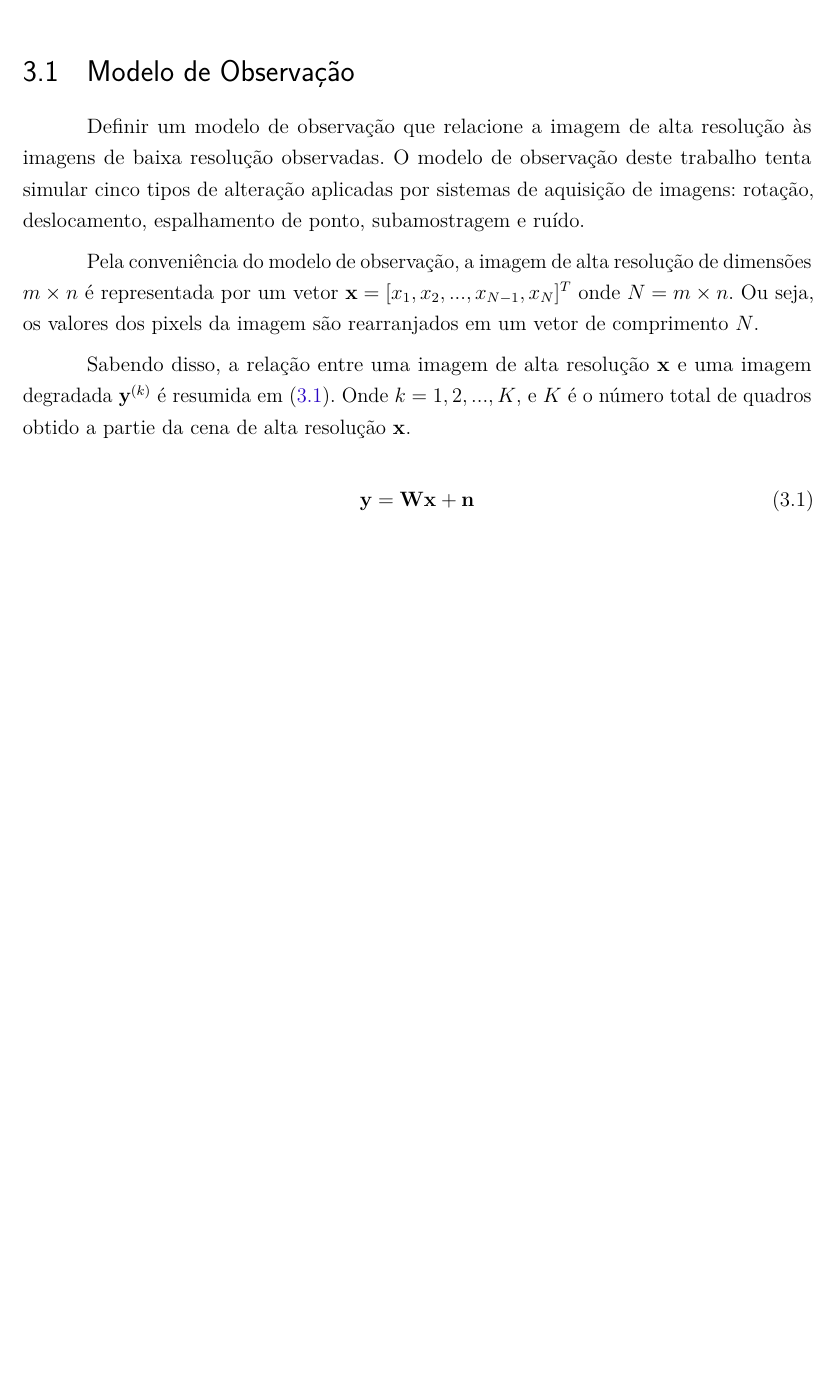
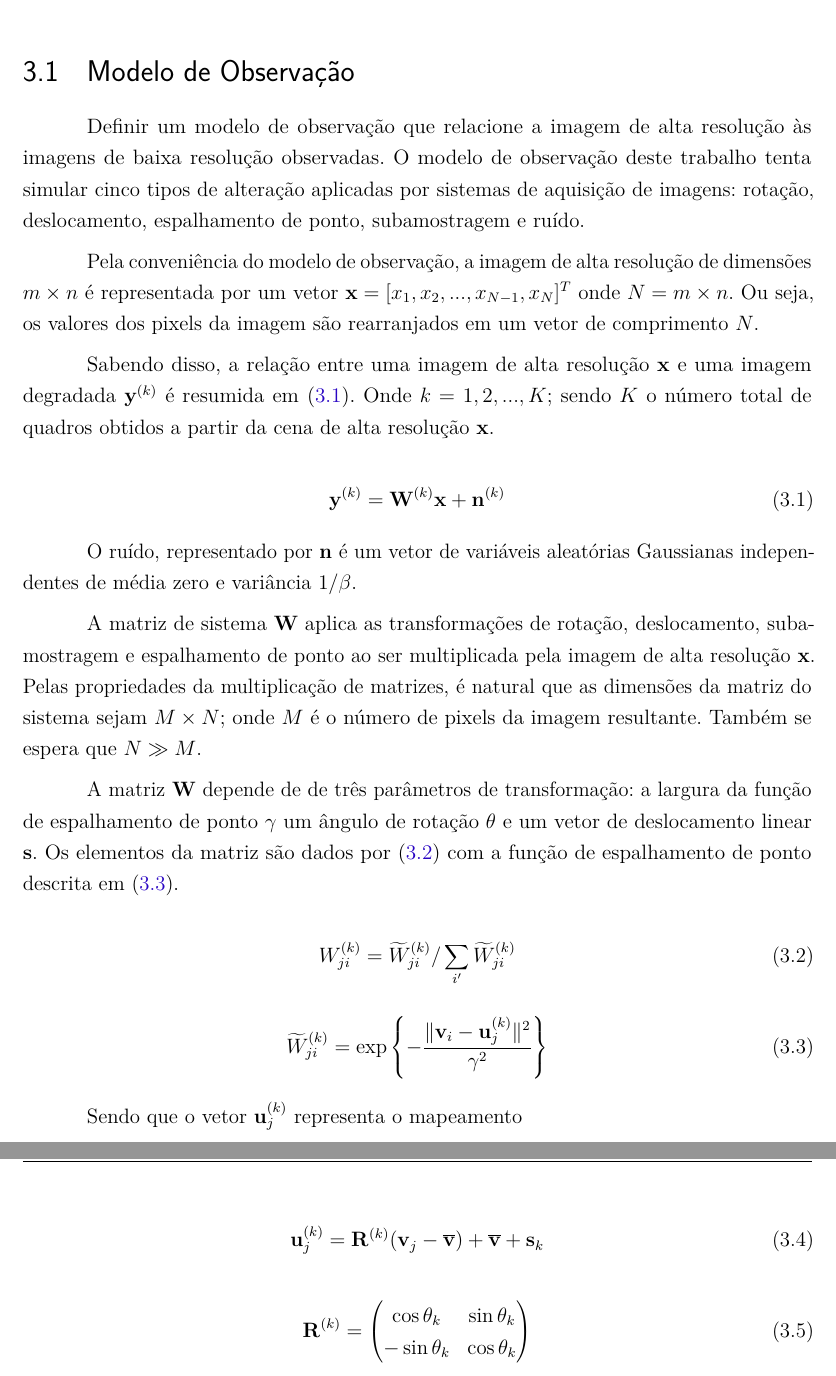
Before and after one commit to danchieta/projetoGurupi_texto, a LaTeX thesis (projetoGurupi.tex): part of page 16 of 20 before the commit and two parts of pages 16 and 17 of 21 after it, the two joined at a grey line, cut so that both start at the same text, the shorter picture padded with empty space. Compiled offline with pdfLaTeX.

Commit message:
Alteacoes no Desktop

```diff
--- a/projetoGurupi.tex
+++ b/projetoGurupi.tex
@@ -1,4 +1,4 @@
-\documentclass[12pt,openright,oneside,a4paper,eglish,brazil]{abntex2}
+\documentclass[12pt,openright,oneside,a4paper,english,brazil]{abntex2}
 
 % Pacotes básicos
 \usepackage{lmodern}			% Usa a fonte Latin Modern
@@ -9,6 +9,7 @@
 \usepackage{color}				% Controle das cores
 \usepackage{graphicx}			% Inclusão de gráficos
 \usepackage{microtype} 			% para melhorias de justificação
+\usepackage{amsmath}
 
 % CONFIGURAÇÕES DE PACOTES
 
@@ -261,11 +262,41 @@ Definir um modelo de observação que relacione a imagem de alta resolução às
 
 Pela conveniência do modelo de observação, a imagem de alta resolução de dimensões $m \times n$ é representada por um vetor $\mathbf{x} = [x_1, x_2, ... , x_{N-1}, x_N]^T$ onde $N ={} m \times n$. Ou seja, os valores dos pixels da imagem são rearranjados em um vetor de comprimento $N$.
 
-Sabendo disso, a relação entre uma imagem de alta resolução $\mathbf{x}$ e uma imagem degradada $\mathbf{y}^{(k)}$ é resumida em (\ref{eq:degradation}). Onde $k = 1,2,...,K$, e $K$ é o número total de quadros obtido a partie da cena de alta resolução $\mathbf{x}$.
+Sabendo disso, a relação entre uma imagem de alta resolução $\mathbf{x}$ e uma imagem degradada $\mathbf{y}^{(k)}$ é resumida em (\ref{eq:degradation}). Onde $k = 1,2,...,K$; sendo $K$ o número total de quadros obtidos a partir da cena de alta resolução $\mathbf{x}$.
 
 \begin{equation}
   \label{eq:degradation}
-  \mathbf{y} = \mathbf{Wx} + \mathbf{n}
+  \mathbf{y}^{(k)} = \mathbf{W}^{(k)}\mathbf{x} + \mathbf{n}^{(k)}
+\end{equation}
+
+O ruído, representado por $\mathbf{n}$ é um vetor de variáveis aleatórias Gaussianas independentes de média zero e variância $1/\beta$.
+
+A matriz de sistema $\mathbf{W}$ aplica as transformações de rotação, deslocamento, subamostragem e espalhamento de ponto ao ser multiplicada pela imagem de alta resolução $\mathbf{x}$. Pelas propriedades da multiplicação de matrizes, é natural que as dimensões da matriz do sistema sejam $M \times N$; onde $M$ é o número de pixels da imagem resultante. Também se espera que $N \gg M$.
+
+A matriz $\mathbf{W}$ depende de de três parâmetros de transformação: a largura da função de espalhamento de ponto $\gamma$ um ângulo de rotação $\theta$ e um vetor de deslocamento linear $\mathbf{s}$. Os elementos da matriz são dados por (\ref{eq:wmatrix}) com a função de espalhamento de ponto descrita em (\ref{eq:psf}).
+
+\begin{equation}
+  \label{eq:wmatrix}
+  W^{(k)}_{ji} = \widetilde{W}^{(k)}_{ji} / \sum_{i'} \widetilde{W}^{(k)}_{ji}
+\end{equation}
+
+\begin{equation}
+  \label{eq:psf}
+  \widetilde{W}^{(k)}_{ji} = \exp \left\{- \frac{\|\mathbf{v}_i - \mathbf{u}^{(k)}_j\|^2}{\gamma^2} \right\}
+\end{equation}
+
+Sendo que o vetor $\mathbf{u}^{(k)}_j$ representa o mapeamento
+
+\begin{equation}
+  \mathbf{u}^{(k)}_j = \mathbf{R}^{(k)}(\mathbf{v}_j-\mathbf{\overline{v}})+\mathbf{\overline{v}}+\mathbf{s}_k
+\end{equation}
+
+\begin{equation}
+  \mathbf{R}^{(k)} =
+  \begin{pmatrix}
+    \cos \theta_k & \sin \theta_k \\
+    - \sin \theta_k & \cos \theta_k
+  \end{pmatrix}
 \end{equation}
 
 \chapter{Metodologia}
```
